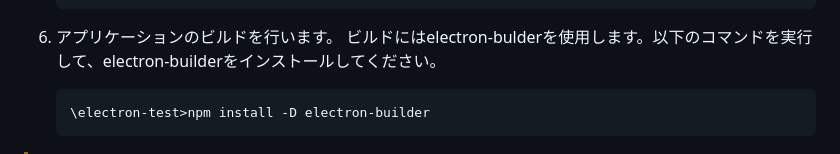
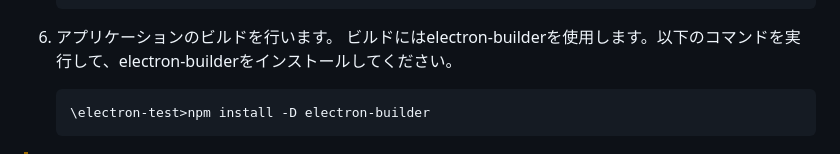
Before and after one commit to Kawatan1927/bingo-game-2025, a Markdown page: README.md, the part around the change. GitHub-like rendering.

Commit message:
Update README.md
Co-authored-by: Haruto Kawata <haruto.kawata@solxyz.co.jp>

````diff
--- a/README.md
+++ b/README.md
@@ -365,7 +365,7 @@ app.on('ready', function() {
     }
     ```
 6. アプリケーションのビルドを行います。
-    ビルドにはelectron-bulderを使用します。以下のコマンドを実行して、electron-builderをインストールしてください。
+    ビルドにはelectron-builderを使用します。以下のコマンドを実行して、electron-builderをインストールしてください。
 
     ```実行結果
     \electron-test>npm install -D electron-builder
````
